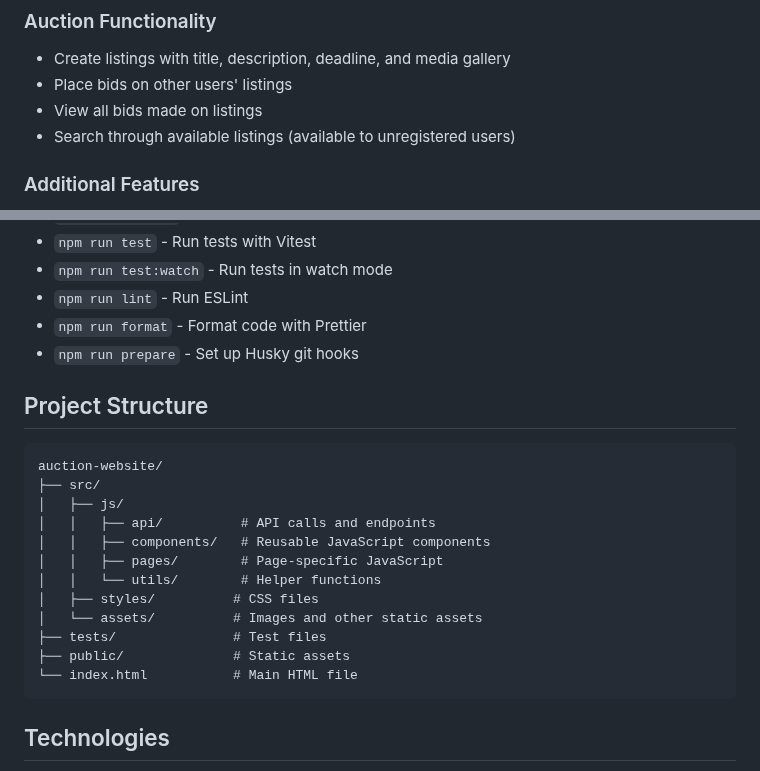
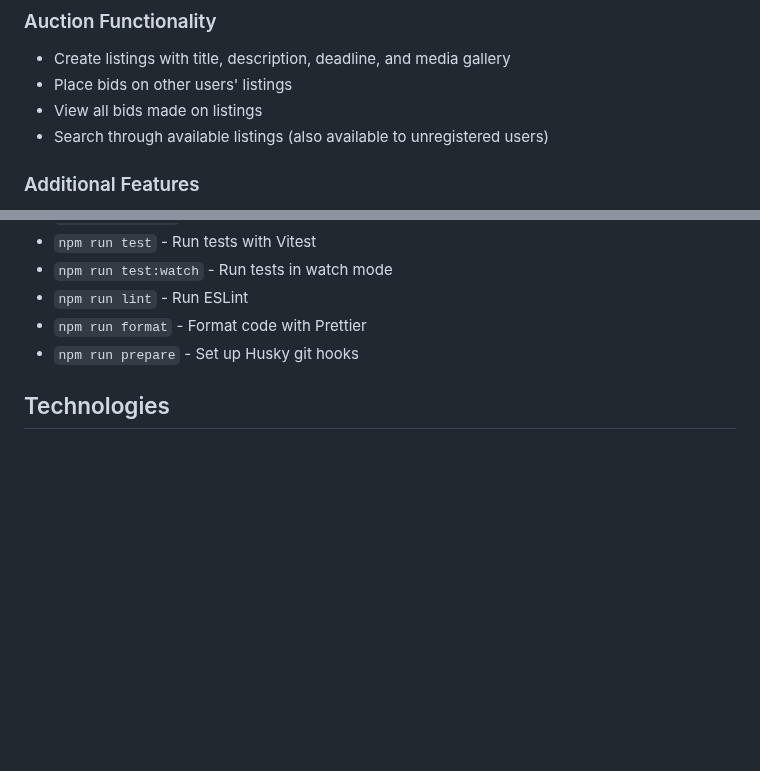
Before and after one commit to Torehirth/Bid-Rally, a Markdown page: README.md, 2 parts joined by grey strips. Drawn GitHub-style; blank space fills up the shorter version.

Commit message:
delete project structure visualization

````diff
--- a/README.md
+++ b/README.md
@@ -16,7 +16,7 @@ A modern auction platform where users can create listings, place bids, and manag
 - Create listings with title, description, deadline, and media gallery
 - Place bids on other users' listings
 - View all bids made on listings
-- Search through available listings (available to unregistered users)
+- Search through available listings (also available to unregistered users)
 
 ### Additional Features
 
@@ -94,23 +94,6 @@ VITE_API_KEY=your-api-key-here
 - `npm run format` - Format code with Prettier
 - `npm run prepare` - Set up Husky git hooks
 
-## Project Structure
-
-```
-auction-website/
-├── src/
-│   ├── js/
-│   │   ├── api/          # API calls and endpoints
-│   │   ├── components/   # Reusable JavaScript components
-│   │   ├── pages/        # Page-specific JavaScript
-│   │   └── utils/        # Helper functions
-│   ├── styles/          # CSS files
-│   └── assets/          # Images and other static assets
-├── tests/               # Test files
-├── public/              # Static assets
-└── index.html           # Main HTML file
-```
-
 ## Technologies
 
 - **Frontend Framework**: Vite
````
